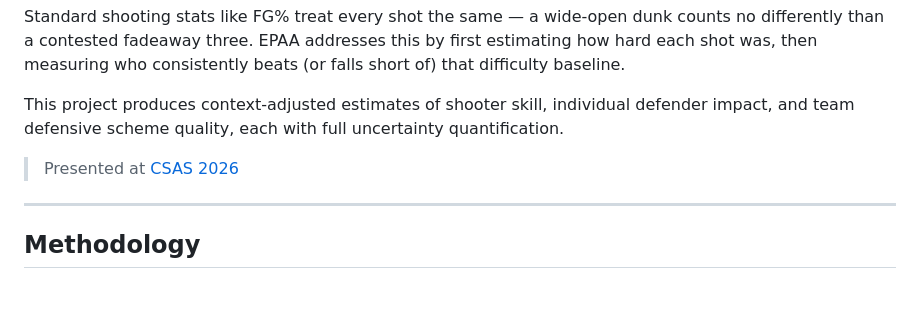
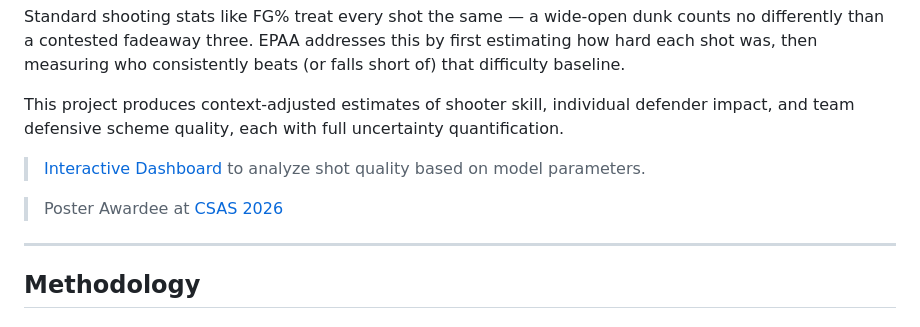
Before and after one commit to alex-susi/exp-fg-pct, a Markdown page: README.md, the part around the change. GitHub-like rendering; blank space fills up the shorter version.

Commit message:
Update README with dashboard link and award info
Added a link to an interactive dashboard and noted poster award recognition.

```diff
--- a/README.md
+++ b/README.md
@@ -6,7 +6,9 @@ Standard shooting stats like FG% treat every shot the same — a wide-open dunk
 
 This project produces context-adjusted estimates of shooter skill, individual defender impact, and team defensive scheme quality, each with full uncertainty quantification.
 
-> Presented at [CSAS 2026](https://statds.org/events/csas2026/index.html)
+> [Interactive Dashboard](https://alexsusi2298.shinyapps.io/exp-fg-pct/) to analyze shot quality based on model parameters.
+
+> Poster Awardee at [CSAS 2026](https://statds.org/events/csas2026/index.html)
 ---
 
 ## Methodology
```
